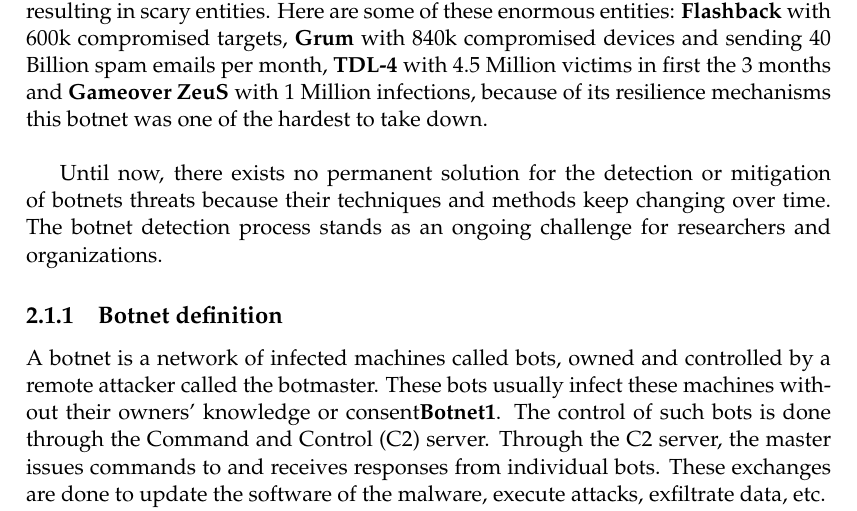
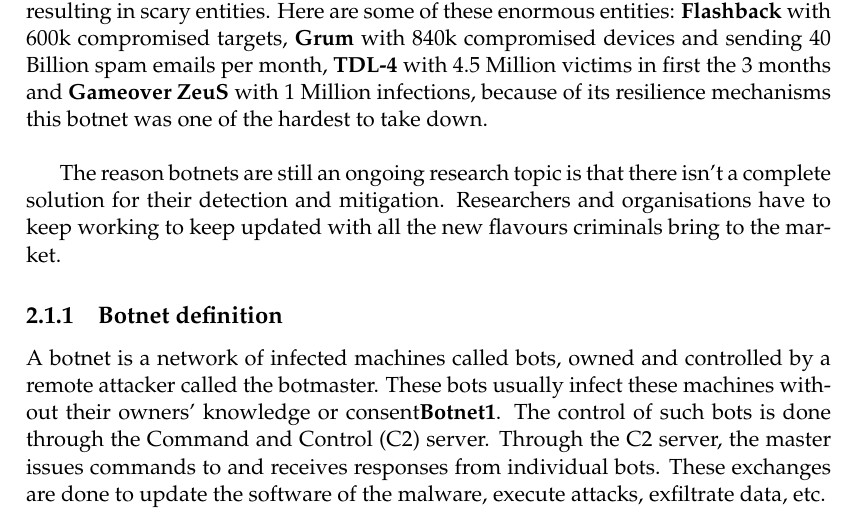
Before and after one commit to gtionogu/MasterThesisReport, a LaTeX thesis (memoire.tex, which reads Chapters/Chapter2.tex): part of page 23 of 49, cut so that both start at the same text. Compiled offline with pdfLaTeX.

Commit message:
[botnet/intro] ongoing challenge

```diff
--- a/Chapters/Chapter2.tex
+++ b/Chapters/Chapter2.tex
@@ -17,7 +17,7 @@
 Here are some of these enormous entities: \textbf{Flashback} with 600k compromised targets, \textbf{Grum} with 840k compromised devices and sending 40 Billion spam emails per month, \textbf{TDL-4} with 4.5 Million victims in first the 3 months and \textbf{Gameover ZeuS} with 1 Million infections, because of its resilience mechanisms this botnet was one of the hardest to take down.\\
 
 %source 6 (A survey of botnet detection based on DNS)
-Until now, there exists no permanent solution for the detection or mitigation of botnets threats because their techniques and methods keep changing over time. The botnet detection process stands as an ongoing challenge for researchers and organizations.
+The reason botnets are still an ongoing research topic is that there isn't a complete solution for their detection and mitigation. Researchers and organisations have to keep working to keep updated with all the new flavours criminals bring to the market.
 
 \subsection{Botnet definition}
 %memoire1
```
Also changed, not shown: memoire.pdf.
